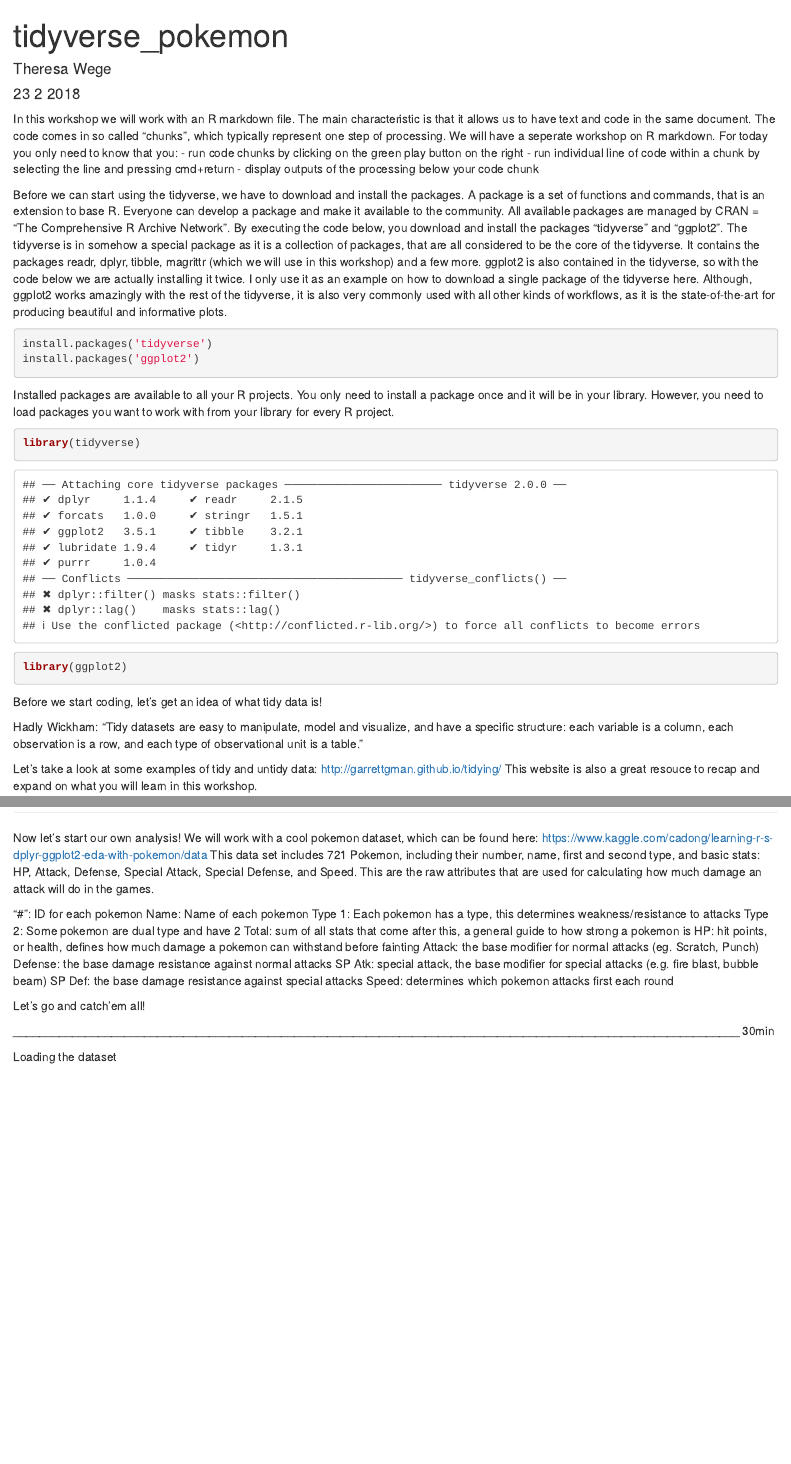
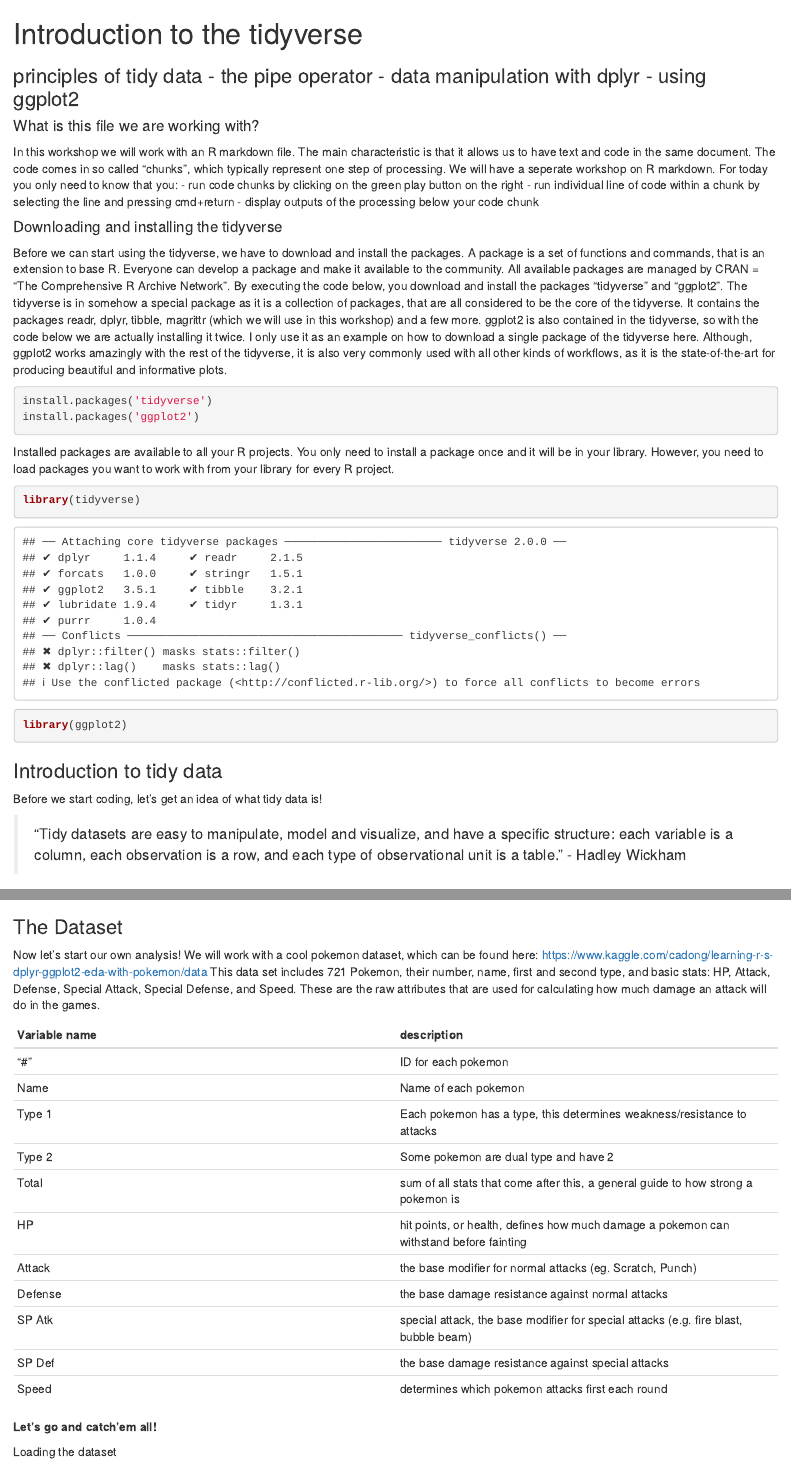
Before and after one commit to fingertipsy/tidyverse-introduction-workshop-2018, an R Markdown document (intro tidy pokemon.Rmd): the page in a window 1100 px wide, from its top, and a second part further down, joined at a grey line. Rendered offline with R 4.5, knitr and Pandoc, with nearby package versions.

Commit message:
Update intro tidy pokemon.Rmd

````diff
--- a/intro tidy pokemon.Rmd
+++ b/intro tidy pokemon.Rmd
@@ -1,10 +1,7 @@
----
-title: "tidyverse_pokemon"
-author: "Theresa Wege"
-date: "23 2 2018"
-output: html_document
----
+# Introduction to the tidyverse
+### principles of tidy data - the pipe operator - data manipulation with dplyr - using ggplot2
 
+#### What is this file we are working with?
 In this workshop we will work with an R markdown file. The main characteristic is that it allows us to have text and code in the same document.
 The code comes in so called "chunks", which typically represent one step of processing. We will have a seperate workshop on R markdown. For today you only need to know that you:
 - run code chunks by clicking on the green play button on the right
@@ -14,7 +11,7 @@
 ```{r setup, include=FALSE}
 knitr::opts_chunk$set(echo = TRUE)
 ```
-
+#### Downloading and installing the tidyverse
 Before we can start using the tidyverse, we have to download and install the packages. A package is a set of functions and commands, that is an extension to base R. Everyone can develop a package and make it available to the community. All available packages are managed by CRAN = "The Comprehensive R Archive Network".
 By executing the code below, you download and install the packages "tidyverse" and "ggplot2".
 The tidyverse is in somehow a special package as it is a collection of packages, that are all considered to be the core of the tidyverse. It contains the packages readr, dplyr, tibble, magrittr (which we will use in this workshop) and a few more.
@@ -32,35 +29,39 @@
 library(ggplot2)
 ```
 
+### Introduction to tidy data
 Before we start coding, let's get an idea of what tidy data is!
 
-Hadly Wickham: "Tidy datasets are easy to manipulate, model and visualize, and have a specific structure: each variable is a column, each observation is a row, and each type of observational unit is a table."
+> "Tidy datasets are easy to manipulate, model and visualize, and have a specific structure: each variable is a column, each observation is a row, and each type of observational unit is a table." - Hadley Wickham
 
 Let's take a look at some examples of tidy and untidy data: http://garrettgman.github.io/tidying/
 This website is also a great resouce to recap and expand on what you will learn in this workshop.
 
-_______________________________________________________________________________________________________________
+![](http://garrettgman.github.io/images/tidy-4.png)
 
+
+### The Dataset
 Now let's start our own analysis!
 We will work with a cool pokemon dataset, which can be found here: https://www.kaggle.com/cadong/learning-r-s-dplyr-ggplot2-eda-with-pokemon/data
-This data set includes 721 Pokemon, including their number, name, first and second type, and basic stats: HP, Attack, Defense, Special Attack, Special Defense, and Speed.
-This are the raw attributes that are used for calculating how much damage an attack will do in the games.
+This data set includes 721 Pokemon, their number, name, first and second type, and basic stats: HP, Attack, Defense, Special Attack, Special Defense, and Speed.
+These are the raw attributes that are used for calculating how much damage an attack will do in the games.
 
-"#": ID for each pokemon
-Name: Name of each pokemon
-Type 1: Each pokemon has a type, this determines weakness/resistance to attacks
-Type 2: Some pokemon are dual type and have 2
-Total: sum of all stats that come after this, a general guide to how strong a pokemon is
-HP: hit points, or health, defines how much damage a pokemon can withstand before fainting
-Attack: the base modifier for normal attacks (eg. Scratch, Punch)
-Defense: the base damage resistance against normal attacks
-SP Atk: special attack, the base modifier for special attacks (e.g. fire blast, bubble beam)
-SP Def: the base damage resistance against special attacks
-Speed: determines which pokemon attacks first each round
+|Variable name | description |
+| ------------ |------------|
+|"#" | ID for each pokemon |
+|Name | Name of each pokemon |
+|Type 1 | Each pokemon has a type, this determines weakness/resistance to attacks |
+|Type 2 | Some pokemon are dual type and have 2 |
+|Total | sum of all stats that come after this, a general guide to how strong a pokemon is |
+|HP | hit points, or health, defines how much damage a pokemon can withstand before fainting |
+|Attack | the base modifier for normal attacks (eg. Scratch, Punch) |
+|Defense | the base damage resistance against normal attacks |
+|SP Atk | special attack, the base modifier for special attacks (e.g. fire blast, bubble beam) |
+|SP Def | the base damage resistance against special attacks |
+|Speed | determines which pokemon attacks first each round |
 
-Let's go and catch'em all!
+**Let's go and catch'em all!**
 
-_______________________________________________________________________________________________________________ 30min
 
 Loading the dataset
 
````
Also changed, not shown: intro tidy pokemon.Rmd (18 more changed lines).
